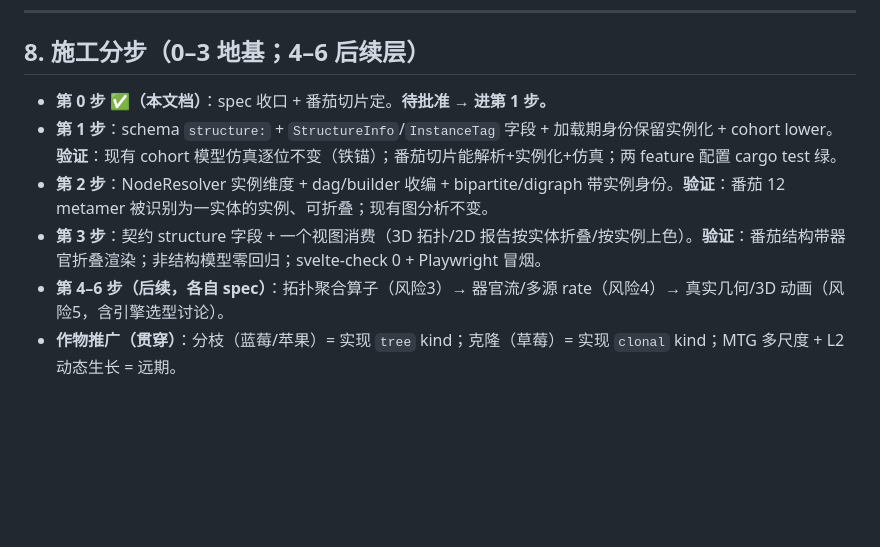
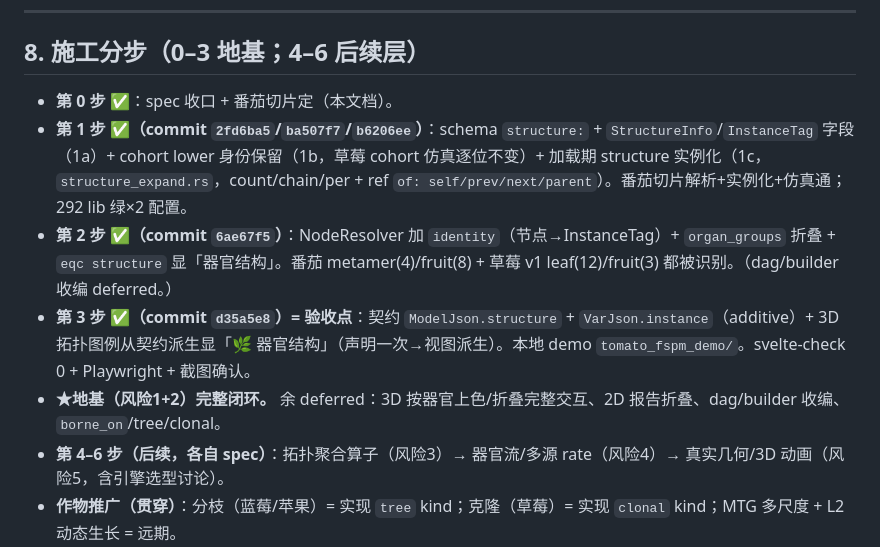
Before and after one commit to SongruiL/Eqc_test, a Markdown page: docs/spec-fspm-foundation.md, the part around the change. Drawn GitHub-style; blank space fills up the shorter version.

```diff
--- a/docs/spec-fspm-foundation.md
+++ b/docs/spec-fspm-foundation.md
@@ -162,10 +162,11 @@ structure:
 
 ## 8. 施工分步（0–3 地基；4–6 后续层）
 
-- **第 0 步 ✅（本文档）**：spec 收口 + 番茄切片定。**待批准 → 进第 1 步。**
-- **第 1 步**：schema `structure:` + `StructureInfo`/`InstanceTag` 字段 + 加载期身份保留实例化 + cohort lower。**验证**：现有 cohort 模型仿真逐位不变（铁锚）；番茄切片能解析+实例化+仿真；两 feature 配置 cargo test 绿。
-- **第 2 步**：NodeResolver 实例维度 + dag/builder 收编 + bipartite/digraph 带实例身份。**验证**：番茄 12 metamer 被识别为一实体的实例、可折叠；现有图分析不变。
-- **第 3 步**：契约 structure 字段 + 一个视图消费（3D 拓扑/2D 报告按实体折叠/按实例上色）。**验证**：番茄结构带器官折叠渲染；非结构模型零回归；svelte-check 0 + Playwright 冒烟。
+- **第 0 步 ✅**：spec 收口 + 番茄切片定（本文档）。
+- **第 1 步 ✅（commit `2fd6ba5`/`ba507f7`/`b6206ee`）**：schema `structure:` + `StructureInfo`/`InstanceTag` 字段（1a）+ cohort lower 身份保留（1b，草莓 cohort 仿真逐位不变）+ 加载期 structure 实例化（1c，`structure_expand.rs`，count/chain/per + ref `of: self/prev/next/parent`）。番茄切片解析+实例化+仿真通；292 lib 绿×2 配置。
+- **第 2 步 ✅（commit `6ae67f5`）**：NodeResolver 加 `identity`（节点→InstanceTag）+ `organ_groups` 折叠 + `eqc structure` 显「器官结构」。番茄 metamer(4)/fruit(8) + 草莓 v1 leaf(12)/fruit(3) 都被识别。（dag/builder 收编 deferred。）
+- **第 3 步 ✅（commit `d35a5e8`）= 验收点**：契约 `ModelJson.structure` + `VarJson.instance`（additive）+ 3D 拓扑图例从契约派生显「🌿 器官结构」（声明一次→视图派生）。本地 demo `tomato_fspm_demo/`。svelte-check 0 + Playwright + 截图确认。
+- **★地基（风险1+2）完整闭环。** 余 deferred：3D 按器官上色/折叠完整交互、2D 报告折叠、dag/builder 收编、`borne_on`/tree/clonal。
 - **第 4–6 步（后续，各自 spec）**：拓扑聚合算子（风险3）→ 器官流/多源 rate（风险4）→ 真实几何/3D 动画（风险5，含引擎选型讨论）。
 - **作物推广（贯穿）**：分枝（蓝莓/苹果）= 实现 `tree` kind；克隆（草莓）= 实现 `clonal` kind；MTG 多尺度 + L2 动态生长 = 远期。
 
```
Also changed, not shown: docs/CHANGELOG.md (+9 -0 lines).
